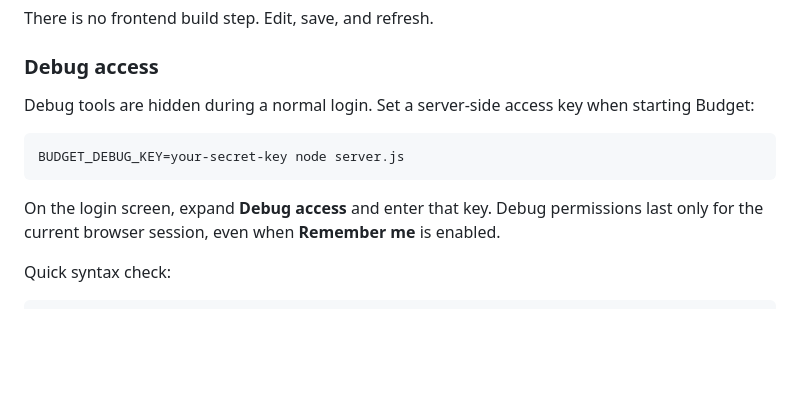
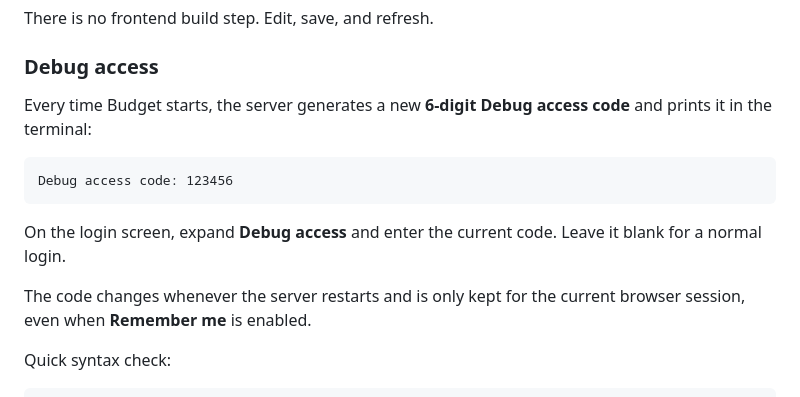
Before and after one commit to Rynowastaken/budget, a Markdown page: README.md, the part around the change. Rendered like a GitHub page; blank space fills up the shorter version.

Commit message:
Document rotating Debug access code

````diff
--- a/README.md
+++ b/README.md
@@ -147,13 +147,15 @@ There is no frontend build step. Edit, save, and refresh.
 
 ### Debug access
 
-Debug tools are hidden during a normal login. Set a server-side access key when starting Budget:
+Every time Budget starts, the server generates a new **6-digit Debug access code** and prints it in the terminal:
 
-```bash
-BUDGET_DEBUG_KEY=your-secret-key node server.js
+```text
+Debug access code: 123456
 ```
 
-On the login screen, expand **Debug access** and enter that key. Debug permissions last only for the current browser session, even when **Remember me** is enabled.
+On the login screen, expand **Debug access** and enter the current code. Leave it blank for a normal login.
+
+The code changes whenever the server restarts and is only kept for the current browser session, even when **Remember me** is enabled.
 
 Quick syntax check:
 
````
